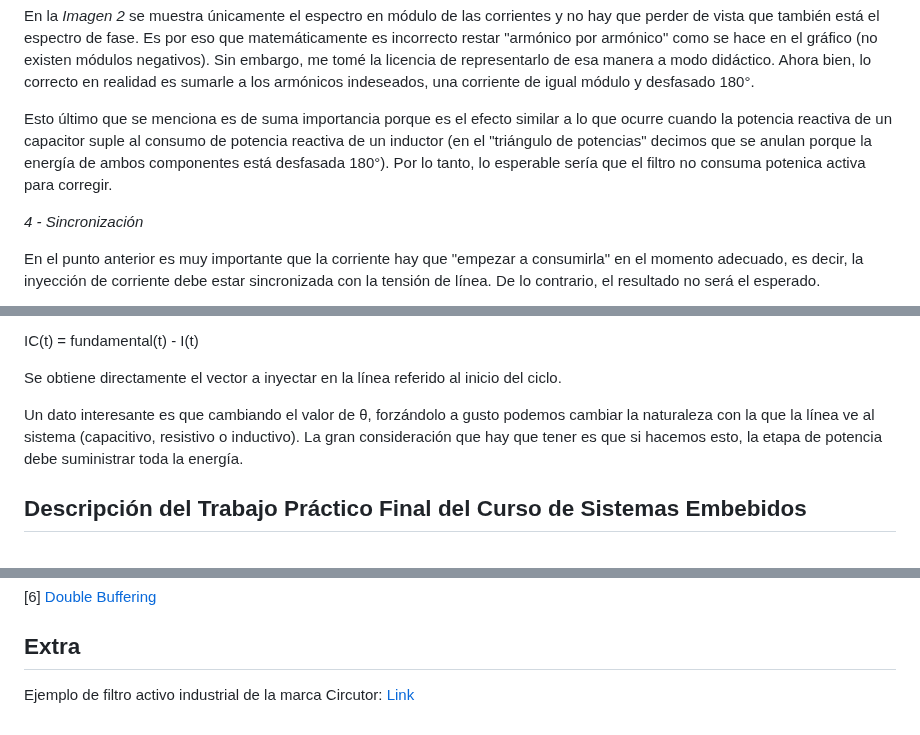
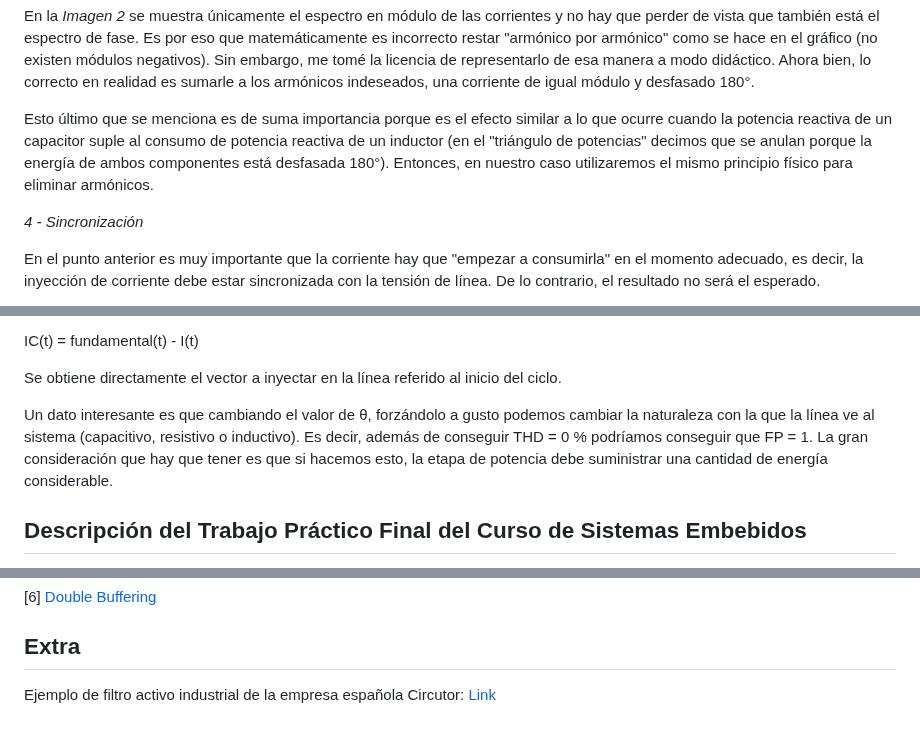
Before and after one commit to NicolasTobiasAlmaraz/filtro_activo_armonicos_corriente, a Markdown page: Anteproyecto/README.md, 3 parts joined by grey strips. Drawn GitHub-style.

```diff
--- a/Anteproyecto/README.md
+++ b/Anteproyecto/README.md
@@ -96,7 +96,7 @@ Ahora que ya se conoce la corriente necesaria, el microcontrolador debe generar
 
 En la *Imagen 2* se muestra únicamente el espectro en módulo de las corrientes y no hay que perder de vista que también está el espectro de fase. Es por eso que matemáticamente es incorrecto restar "armónico por armónico" como se hace en el gráfico (no existen módulos negativos). Sin embargo, me tomé la licencia de representarlo de esa manera a modo didáctico. Ahora bien, lo correcto en realidad es sumarle a los armónicos indeseados, una corriente de igual módulo y desfasado 180°.
 
-Esto último que se menciona es de suma importancia porque es el efecto similar a lo que ocurre cuando la potencia reactiva de un capacitor suple al consumo de potencia reactiva de un inductor (en el "triángulo de potencias" decimos que se anulan porque la energía de ambos componentes está desfasada 180°). Por lo tanto, lo esperable sería que el filtro no consuma potenica activa para corregir.
+Esto último que se menciona es de suma importancia porque es el efecto similar a lo que ocurre cuando la potencia reactiva de un capacitor suple al consumo de potencia reactiva de un inductor (en el "triángulo de potencias" decimos que se anulan porque la energía de ambos componentes está desfasada 180°). Entonces, en nuestro caso utilizaremos el mismo principio físico para eliminar armónicos.
 
 *4 - Sincronización*
 
@@ -114,7 +114,7 @@ IC(t) = fundamental(t) - I(t)
 
 Se obtiene directamente el vector a inyectar en la línea referido al inicio del ciclo.
 
-Un dato interesante es que cambiando el valor de θ, forzándolo a gusto podemos cambiar la naturaleza con la que la línea ve al sistema (capacitivo, resistivo o inductivo). La gran consideración que hay que tener es que si hacemos esto, la etapa de potencia debe suministrar toda la energía.
+Un dato interesante es que cambiando el valor de θ, forzándolo a gusto podemos cambiar la naturaleza con la que la línea ve al sistema (capacitivo, resistivo o inductivo). Es decir, además de conseguir THD = 0 % podríamos conseguir que FP = 1. La gran consideración que hay que tener es que si hacemos esto, la etapa de potencia debe suministrar una cantidad de energía considerable.
 
 ## Descripción del Trabajo Práctico Final del Curso de Sistemas Embebidos
 La finalidad de este trabajo práctico final es asentar las bases para conseguir lo descrito en la sección anterior, "Descripción del Trabajo Final de Electrónica de Potencia".
@@ -331,4 +331,4 @@ No cambia lo mostrado en pantalla
 [6] [Double Buffering](https://es.wikipedia.org/wiki/Buffer_m%C3%BAltiple)
 
 ## Extra
-Ejemplo de filtro activo industrial de la marca Circutor: [Link](https://circutor.com/articulos/funcionamiento-real-de-un-filtro-de-armonicos-activo/)
+Ejemplo de filtro activo industrial de la empresa española Circutor: [Link](https://circutor.com/articulos/funcionamiento-real-de-un-filtro-de-armonicos-activo/)
```
